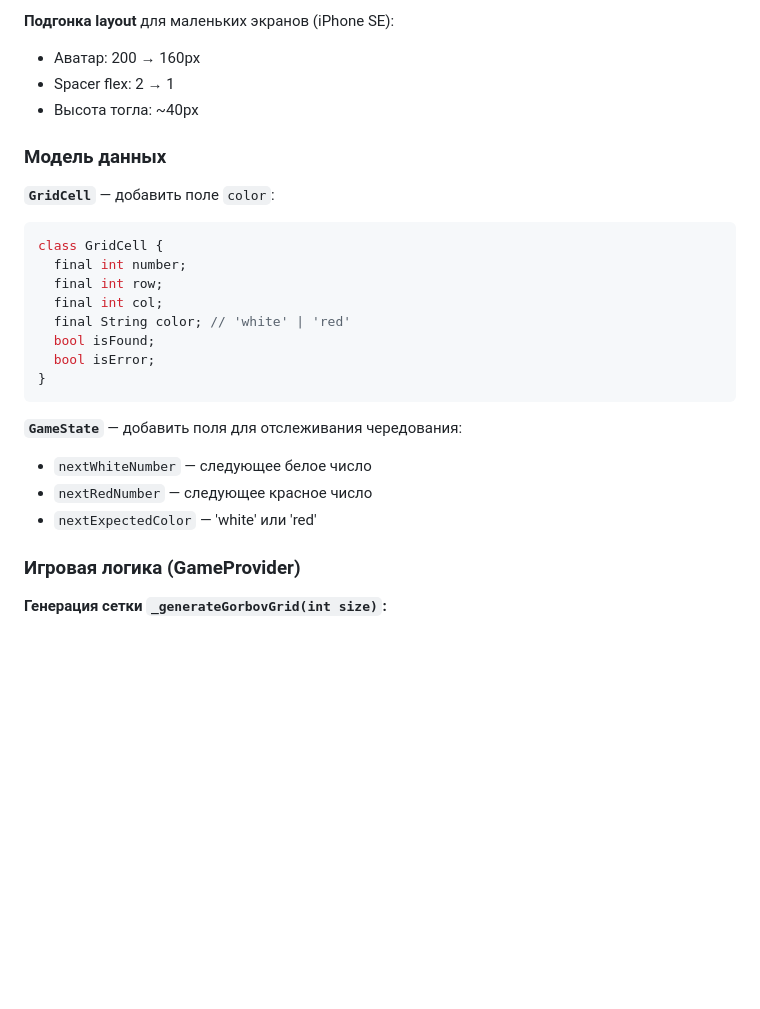
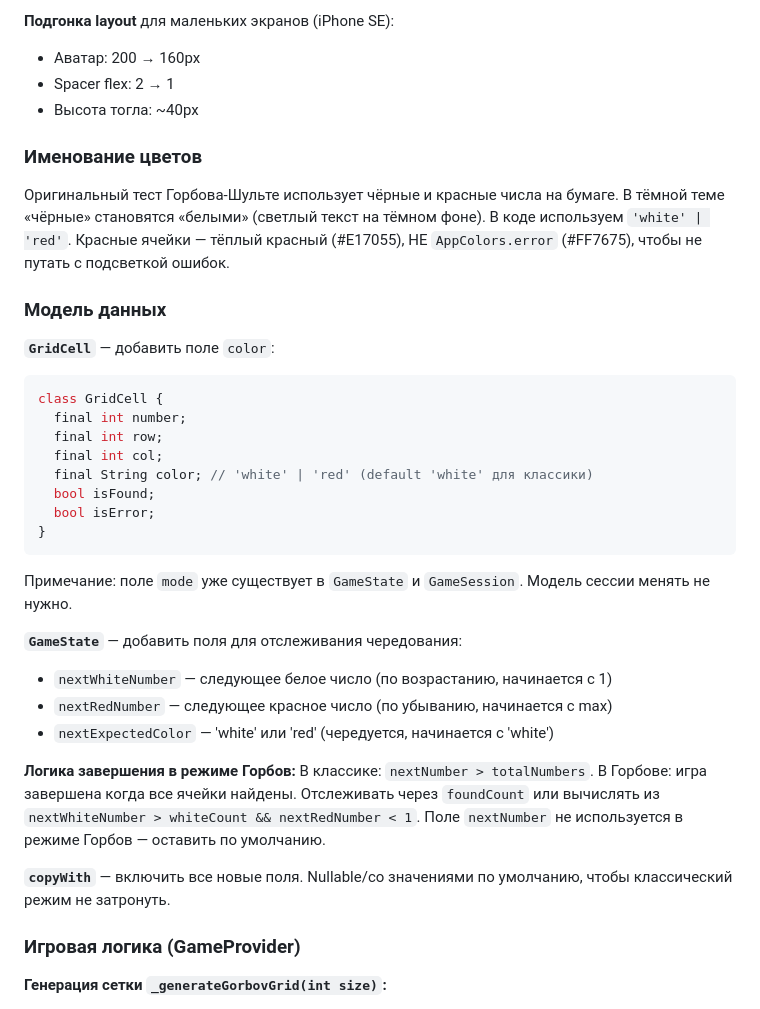
Before and after one commit to toffguy77/brainy, a Markdown page: brainy-tasks/TASK_9_1_premium_audit_fixes.md, the part around one of its changes. Rendered like a GitHub page; blank space fills up the shorter version.

````diff
--- a/brainy-tasks/TASK_9_1_premium_audit_fixes.md
+++ b/brainy-tasks/TASK_9_1_premium_audit_fixes.md
@@ -52,6 +52,12 @@
 - Spacer flex: 2 → 1
 - Высота тогла: ~40px
 
+### Именование цветов
+
+Оригинальный тест Горбова-Шульте использует чёрные и красные числа на бумаге. В тёмной теме
+«чёрные» становятся «белыми» (светлый текст на тёмном фоне). В коде используем `'white' | 'red'`.
+Красные ячейки — тёплый красный (#E17055), НЕ `AppColors.error` (#FF7675), чтобы не путать с подсветкой ошибок.
+
 ### Модель данных
 
 **`GridCell`** — добавить поле `color`:
@@ -60,16 +66,27 @@ class GridCell {
   final int number;
   final int row;
   final int col;
-  final String color; // 'white' | 'red'
+  final String color; // 'white' | 'red' (default 'white' для классики)
   bool isFound;
   bool isError;
 }
 ```
 
+Примечание: поле `mode` уже существует в `GameState` и `GameSession`. Модель сессии менять не нужно.
+
 **`GameState`** — добавить поля для отслеживания чередования:
-- `nextWhiteNumber` — следующее белое число
-- `nextRedNumber` — следующее красное число
-- `nextExpectedColor` — 'white' или 'red'
+- `nextWhiteNumber` — следующее белое число (по возрастанию, начинается с 1)
+- `nextRedNumber` — следующее красное число (по убыванию, начинается с max)
+- `nextExpectedColor` — 'white' или 'red' (чередуется, начинается с 'white')
+
+**Логика завершения в режиме Горбов:**
+В классике: `nextNumber > totalNumbers`.
+В Горбове: игра завершена когда все ячейки найдены. Отслеживать через `foundCount` или
+вычислять из `nextWhiteNumber > whiteCount && nextRedNumber < 1`. Поле `nextNumber`
+не используется в режиме Горбов — оставить по умолчанию.
+
+**`copyWith`** — включить все новые поля. Nullable/со значениями по умолчанию,
+чтобы классический режим не затронуть.
 
 ### Игровая логика (GameProvider)
 
````
Also changed, not shown: other parts of brainy-tasks/TASK_9_1_premium_audit_fixes.md (+59 -10 lines), 1 other file.
